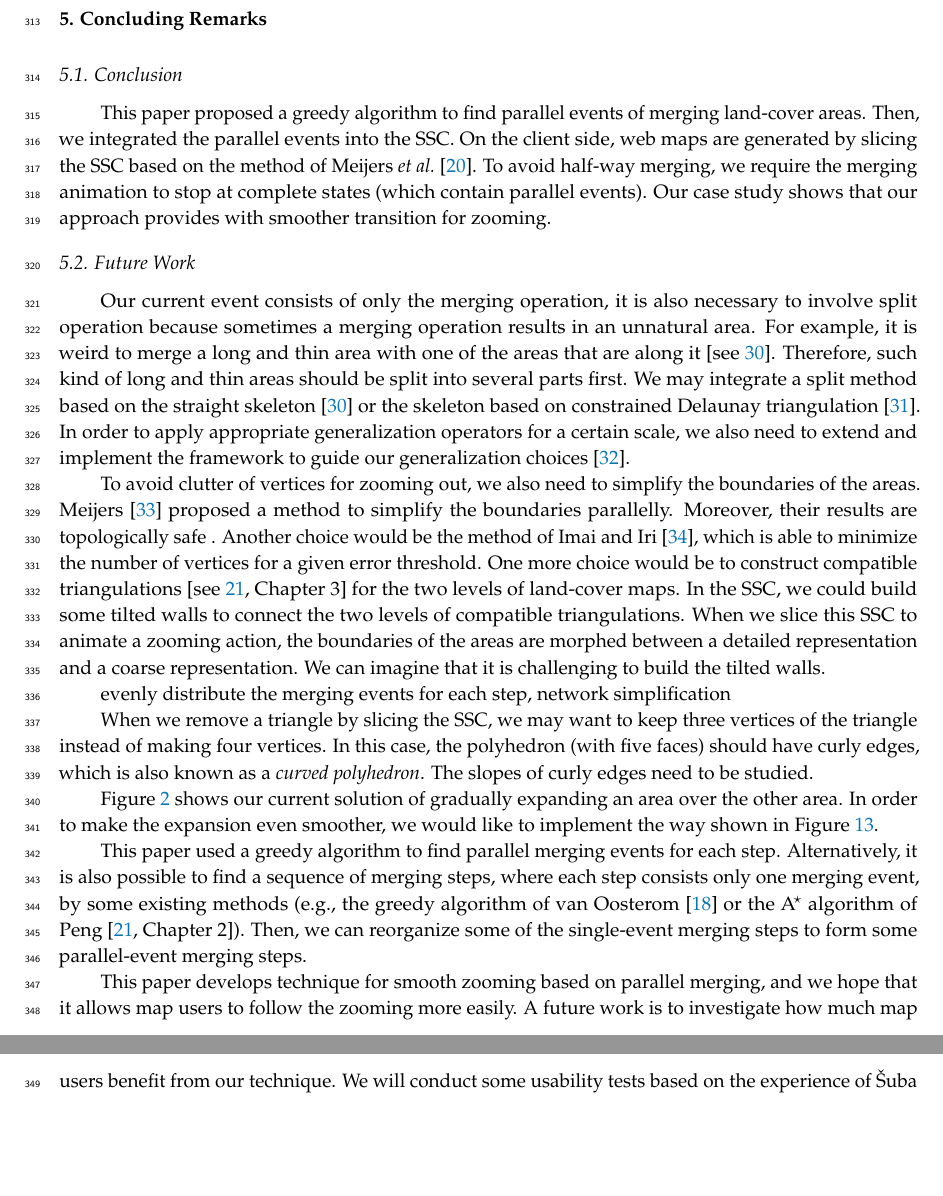
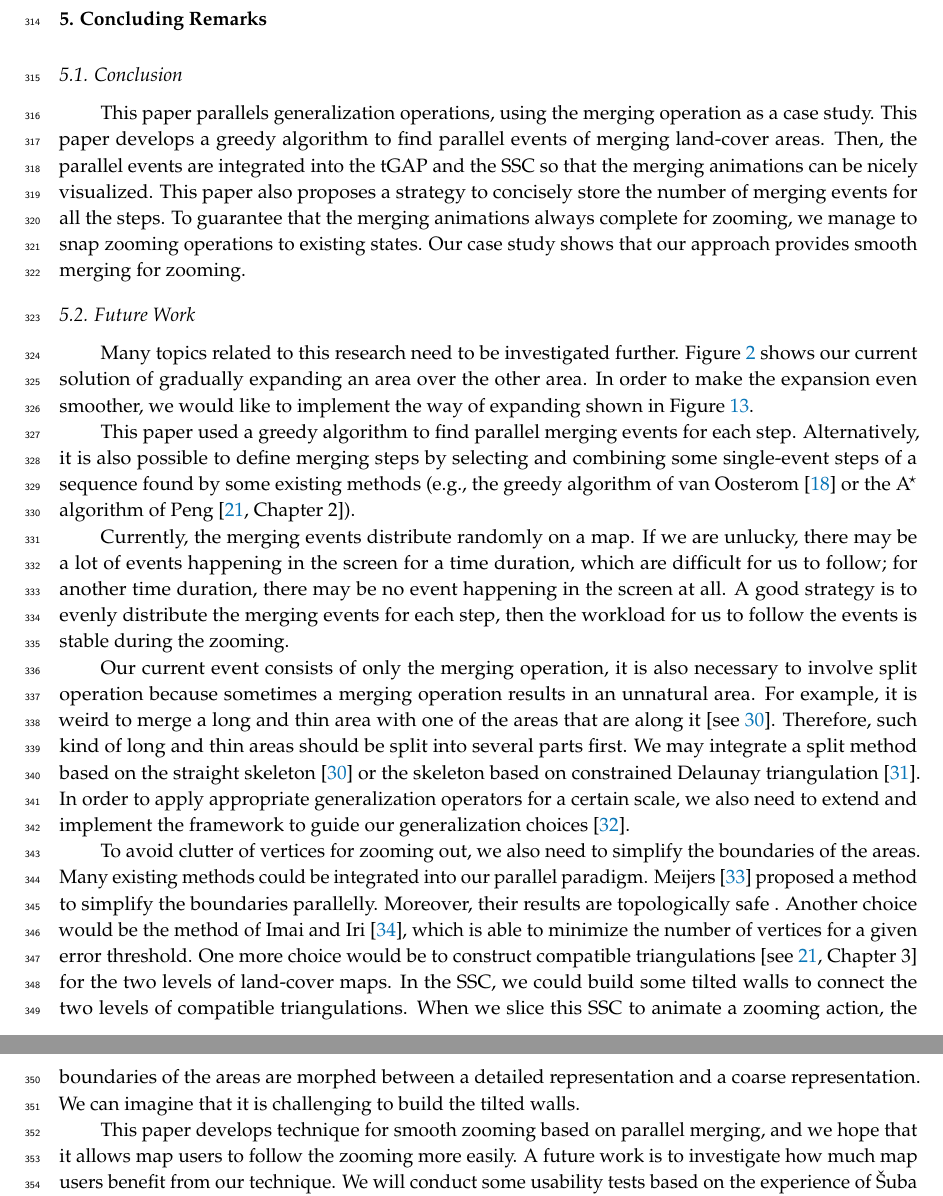
Before and after one commit to pengdlzn/parallel_aggregation_ijgi, a LaTeX paper (parallel_merge_ijgi.tex): two parts of pages 14 and 15 of 17, joined at a grey line, cut so that both start at the same text, the shorter picture padded with empty space. Compiled offline with pdfLaTeX.

Commit message:
improved section of concluding remarks

```diff
--- a/parallel_merge_ijgi.tex
+++ b/parallel_merge_ijgi.tex
@@ -1162,17 +1165,27 @@ to merge with many of its holes in a single step.
 \label{sec:concluding_remarks}
 
 \subsection{Conclusion}
-This paper proposed a greedy algorithm to find parallel events of
+%For the first time,
+This paper parallels generalization operations,
+using the merging operation as a case study.
+This paper develops a greedy algorithm to find parallel events of
 merging land-cover areas.
-Then, we integrated the parallel events into the SSC.
-On the client side, web maps are generated by slicing the SSC
-based on the method of \citet{Meijers2020Web}.
-To avoid half-way merging, we require the merging animation
-to stop at complete states (which contain parallel events).
+Then, the parallel events are integrated into
+the tGAP and the SSC so that the merging animations can be nicely visualized.
+This paper also proposes a strategy
+to concisely store the number of merging events for all the steps.
+To guarantee that the merging animations always complete for zooming,
+we manage to snap zooming operations to existing states.
 Our case study shows that
-our approach provides with smoother transition for zooming.
+our approach provides smooth merging for zooming.
 
 
 \subsection{Future Work}
 
+Many topics related to this research need to be investigated further.
+\fig\ref{fig:smooth_merging} shows our current solution of
+gradually expanding an area over the other area.
+In order to make the expansion even smoother,
+we would like to implement the way of expanding
+shown in \fig\ref{fig:smooth_merging_future}.
 
@@ -1179,3 +1200,21 @@ our approach provides with smoother transition for zooming.
+\label{fig:smooth_merging_future}
+\end{figure}
+
+This paper used a greedy algorithm
+to find parallel merging events for each step.
+Alternatively, it is also possible to define merging steps
+by selecting and combining some single-event steps of a sequence found
+by some existing methods
+(e.g., the greedy algorithm of \citet{vanOosterom2005}
+or the \Astar algorithm of \citet[\chap2]{Peng2019Thesis}).
+
+Currently, the merging events distribute randomly on a map.
+If we are unlucky, there may be a lot of events happening in the screen
+for a time duration,
+which are difficult for us to follow;
+for another time duration, there may be no event happening in the screen at all.
+A good strategy is to evenly distribute the merging events for each step,
+then the workload for us to follow the events is stable during the zooming.
 
 Our current event consists of only the merging operation,
 it is also necessary to involve split operation
@@ -1197,6 +1236,7 @@ to guide our generalization choices
 
 To avoid clutter of vertices for zooming out,
 we also need to simplify the boundaries of the areas.
+Many existing methods could be integrated into our parallel paradigm.
 \citet{Meijers2011LineSimp} proposed a method
 to simplify the boundaries parallelly.
 Moreover, their results are topologically safe .
@@ -1213,18 +1253,3 @@ the boundaries of the areas are morphed
 between a detailed representation and a coarse representation.
 We can imagine that it is challenging to build the tilted walls.
 
-evenly distribute the merging events for each step,
-network simplification
-
-When we remove a triangle by slicing the SSC,
-we may want to keep three vertices of the triangle
-instead of making four vertices.
-In this case, the polyhedron (with five faces) should have curly edges,
-which is also known as a \emph{curved polyhedron}.
-The slopes of curly edges need to be studied.
-
-\fig\ref{fig:smooth_merging} shows our current solution of
-gradually expanding an area over the other area.
-In order to make the expansion even smoother,
-we would like to implement the way
-shown in \fig\ref{fig:smooth_merging_future}.
@@ -1240,15 +1256,3 @@ shown in \fig\ref{fig:smooth_merging_future}.
-\label{fig:smooth_merging_future}
-\end{figure}
-
-This paper used a greedy algorithm
-to find parallel merging events for each step.
-Alternatively, it is also possible to find a sequence of merging steps,
-where each step consists only one merging event, by some existing methods
-(e.g., the greedy algorithm of \citet{vanOosterom2005}
-or the \Astar algorithm of \citet[\chap2]{Peng2019Thesis}).
-Then, we can reorganize some of the single-event merging steps
-to form some parallel-event merging steps.
-
 This paper develops technique for smooth zooming based on parallel merging,
 and we hope that it allows map users to follow the zooming more easily.
 A future work is to investigate
```
Also changed, not shown: images/aggregation_sequence.png (deleted), parallel_merge_ijgi.tex (49 more changed lines).
